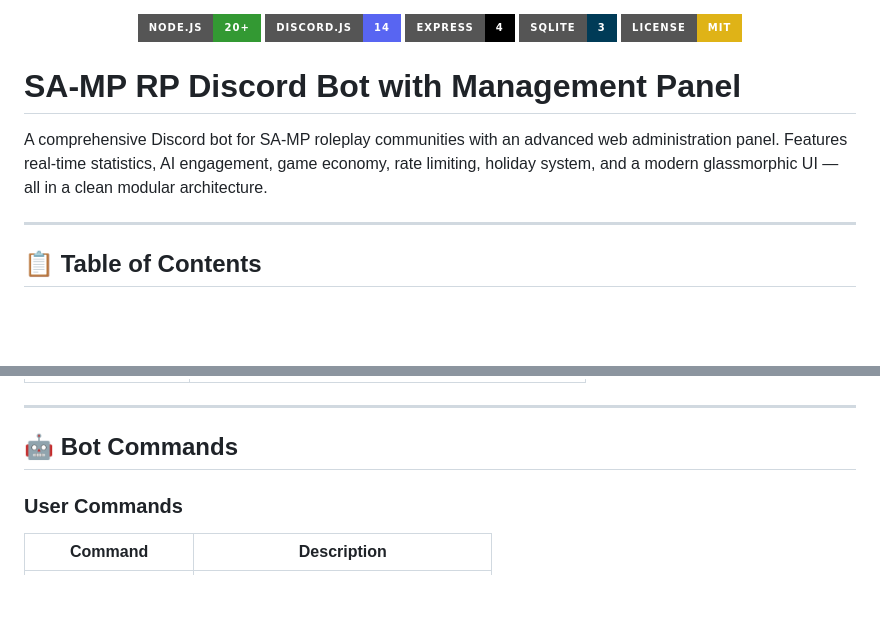
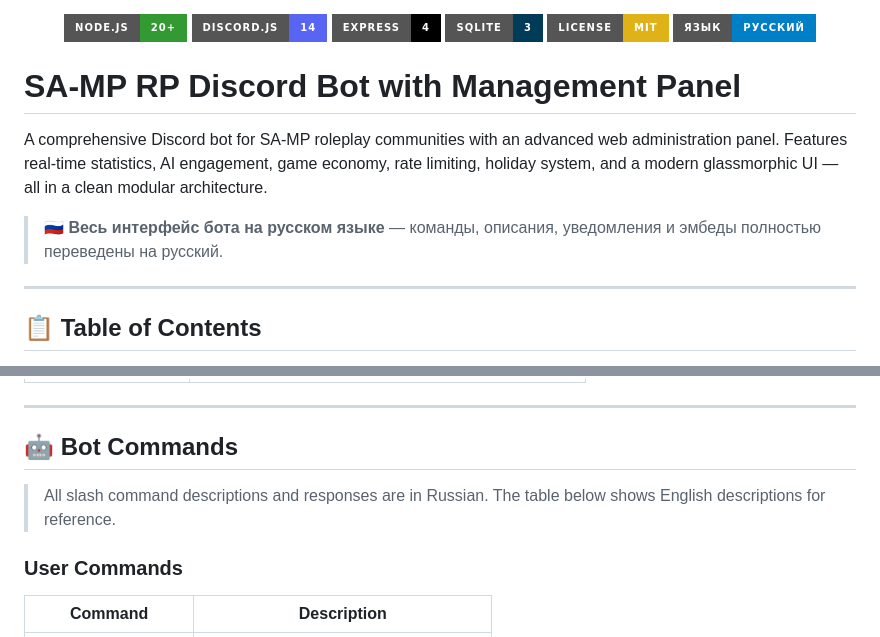
Before and after one commit to abutsik4/Samp-Rp-Discord-Bot-w-Panel, a Markdown page: README.md, 2 parts joined by grey strips. GitHub-like rendering; badges without logos; blank space fills up the shorter version.

Commit message:
docs: add Russian language badge and i18n notes to README

```diff
--- a/README.md
+++ b/README.md
@@ -4,11 +4,14 @@
   <img src="https://img.shields.io/badge/Express-4-000000?style=for-the-badge&logo=express&logoColor=white" alt="Express" />
   <img src="https://img.shields.io/badge/SQLite-3-003B57?style=for-the-badge&logo=sqlite&logoColor=white" alt="SQLite" />
   <img src="https://img.shields.io/badge/License-MIT-yellow?style=for-the-badge" alt="License" />
+  <img src="https://img.shields.io/badge/Язык-Русский-blue?style=for-the-badge" alt="Русский" />
 </p>
 
 # SA-MP RP Discord Bot with Management Panel
 
 A comprehensive Discord bot for SA-MP roleplay communities with an advanced web administration panel. Features real-time statistics, AI engagement, game economy, rate limiting, holiday system, and a modern glassmorphic UI — all in a clean modular architecture.
+
+> **🇷🇺 Весь интерфейс бота на русском языке** — команды, описания, уведомления и эмбеды полностью переведены на русский.
 
 ---
 
@@ -306,6 +309,8 @@ node src/panel-only.js
 
 ## 🤖 Bot Commands
 
+> All slash command descriptions and responses are in Russian. The table below shows English descriptions for reference.
+
 ### User Commands
 
 | Command | Description |
```
